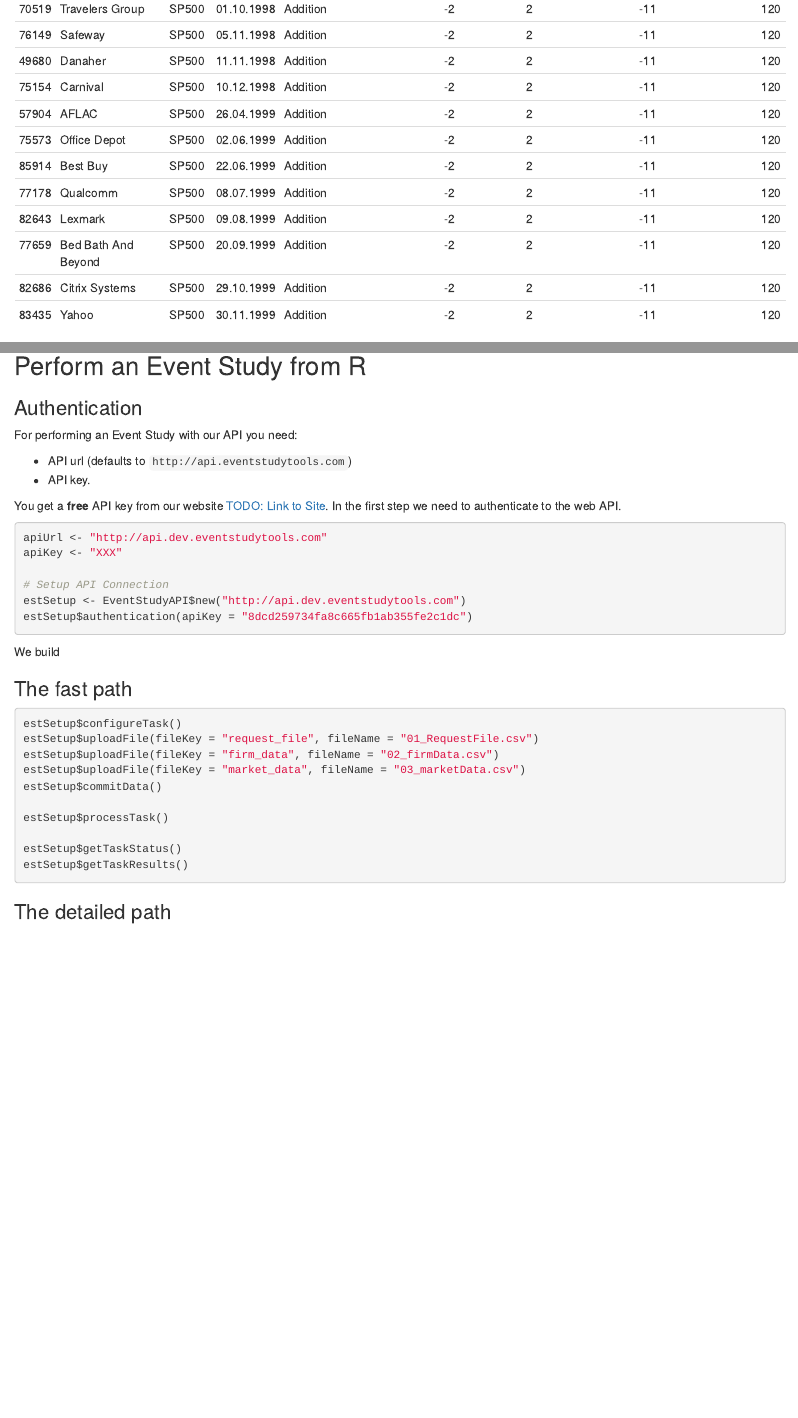
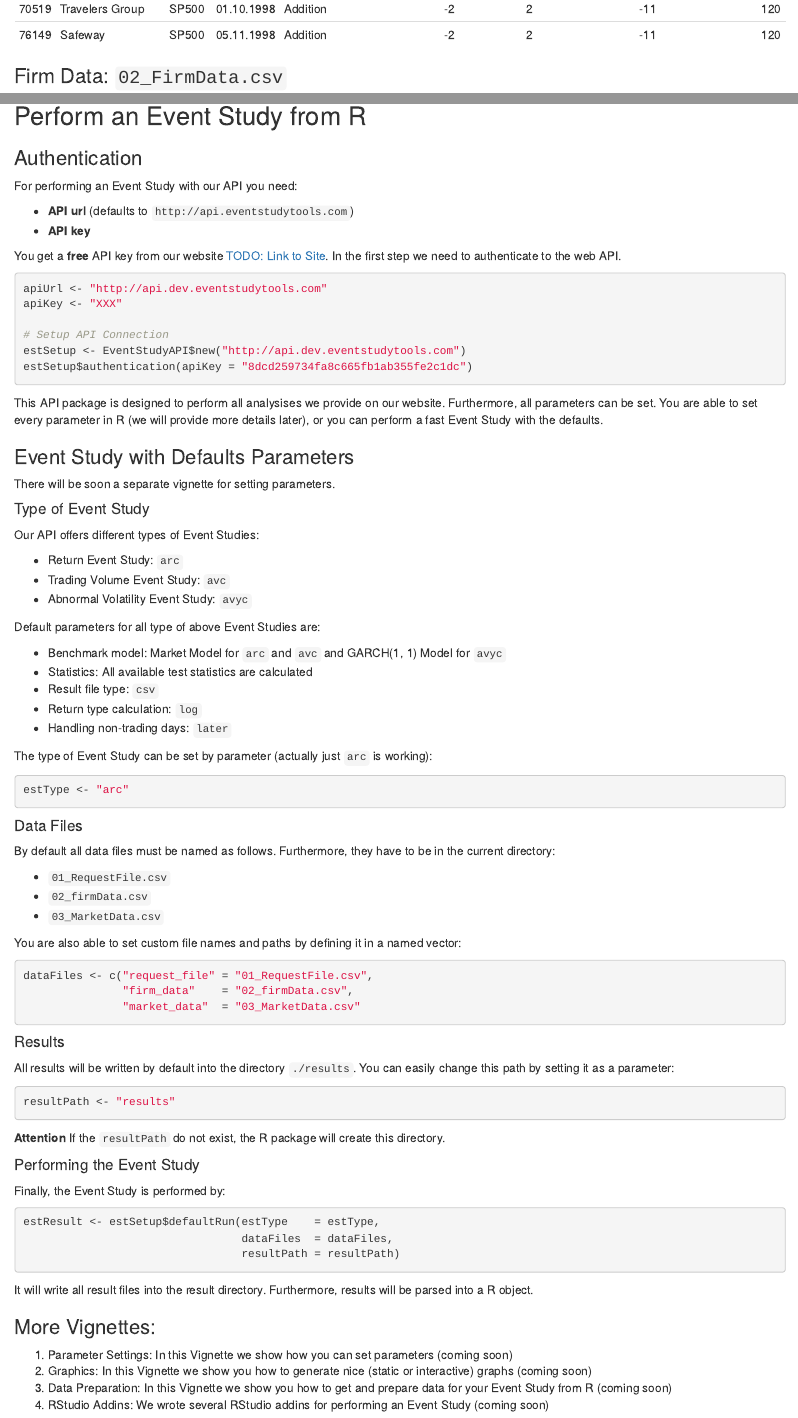
Before and after one commit to EventStudyTools/api-wrapper.r, an R Markdown document (vignettes/introduction_eventstudy.Rmd): the page in a window 1100 px wide, from 1510 px down, and a second part further down, joined at a grey line. Rendered offline with R 4.5, knitr and Pandoc, with nearby package versions; drawn as R Markdown's standard HTML page in place of the format the file asks for; common packages that the code uses without loading them are loaded.

Commit message:
first vignette

````diff
--- a/vignettes/introduction_eventstudy.Rmd
+++ b/vignettes/introduction_eventstudy.Rmd
@@ -2,7 +2,10 @@
 title: "Introductionary Use Case: Firm addition to S&P500"
 author: "Dr. Markus Schimmer and Dr. Simon Müller"
 date: "`r Sys.Date()`"
-output: rmarkdown::html_vignette
+output:
+  prettydoc::html_pretty:
+    theme: tactile
+    highlight: github
 vignette: >
   %\VignetteIndexEntry{Vignette Title}
   %\VignetteEngine{knitr::rmarkdown}
@@ -108,8 +111,8 @@
 
 For performing an Event Study with our API you need:
 
-- API url (defaults to `http://api.eventstudytools.com`)
-- API key.
+- **API url** (defaults to `http://api.eventstudytools.com`)
+- **API key**
 
 You get a **free** API key from our website [TODO: Link to Site](http://eventstudytools.com). In the first step we need to authenticate to the web API.
 
@@ -122,21 +125,82 @@
 estSetup$authentication(apiKey = "8dcd259734fa8c665fb1ab355fe2c1dc")
 ```
 
-We build
+This API package is designed to perform all analysises we provide on our website.
+Furthermore, all parameters can be set. You are able to set every parameter
+in R (we will provide more details later), or you can perform a fast Event Study
+with the defaults.
 
-### The fast path
+### Event Study with Defaults Parameters
+
+There will be soon a separate vignette for setting parameters.
+
+#### Type of Event Study
+
+Our API offers different types of Event Studies:
+
+- Return Event Study: `arc`
+- Trading Volume Event Study: `avc`
+- Abnormal Volatility Event Study: `avyc`
+
+Default parameters for all type of above Event Studies are:
+
+- Benchmark model: Market Model for `arc` and `avc` and GARCH(1, 1) Model for `avyc`
+- Statistics: All available test statistics are calculated
+- Result file type: `csv`
+- Return type calculation: `log`
+- Handling non-trading days: `later`
+
+The type of Event Study can be set by parameter (actually just `arc` is working):
 
 ```{r, eval=FALSE}
-estSetup$configureTask()
-estSetup$uploadFile(fileKey = "request_file", fileName = "01_RequestFile.csv")
-estSetup$uploadFile(fileKey = "firm_data", fileName = "02_firmData.csv")
-estSetup$uploadFile(fileKey = "market_data", fileName = "03_marketData.csv")
-estSetup$commitData()
-
-estSetup$processTask()
-
-estSetup$getTaskStatus()
-estSetup$getTaskResults()
+estType <- "arc"
 ```
 
-### The detailed path
+#### Data Files
+
+By default all data files must be named as follows. Furthermore, they have to be in the current directory:
+
+- `01_RequestFile.csv`
+- `02_firmData.csv`
+- `03_MarketData.csv`
+
+You are also able to set custom file names and paths by defining it in a named vector:
+
+```{r, eval=FALSE}
+dataFiles <- c("request_file" = "01_RequestFile.csv",
+               "firm_data"    = "02_firmData.csv",
+               "market_data"  = "03_MarketData.csv"
+```
+
+#### Results
+
+All results will be written by default into the directory `./results`. You can easily
+change this path by setting it as a parameter:
+
+```{r, eval=FALSE}
+resultPath <- "results"
+```
+
+**Attention**
+If the `resultPath` do not exist, the R package will create this directory.
+
+#### Performing the Event Study
+
+Finally, the Event Study is performed by:
+
+```{r, eval=FALSE}
+estResult <- estSetup$defaultRun(estType    = estType,
+                                 dataFiles  = dataFiles,
+                                 resultPath = resultPath)
+```
+
+It will write all result files into the result directory. Furthermore,
+results will be parsed into a R object.
+
+
+### More Vignettes:
+
+1. Parameter Settings: In this Vignette we show how you can set parameters (coming soon)
+2. Graphics: In this Vignette we show you how to generate nice (static or interactive) graphs (coming soon)
+3. Data Preparation: In this Vignette we show you how to get and prepare data for your Event Study from R (coming soon)
+4. RStudio Addins: We wrote several RStudio addins for performing an Event Study (coming soon)
````
Also changed, not shown: vignettes/introduction_eventstudy.Rmd (4 more changed lines).
